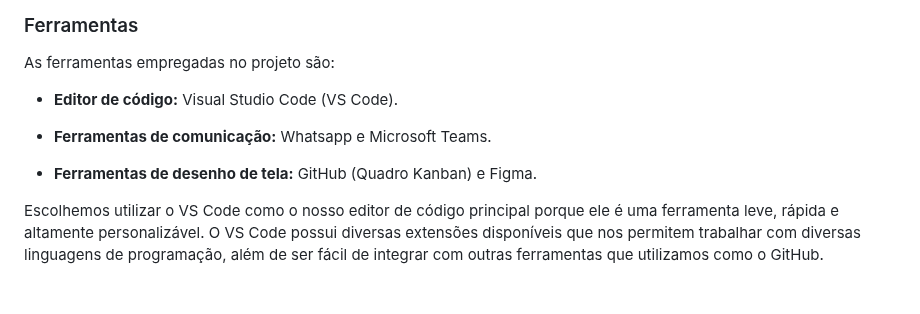
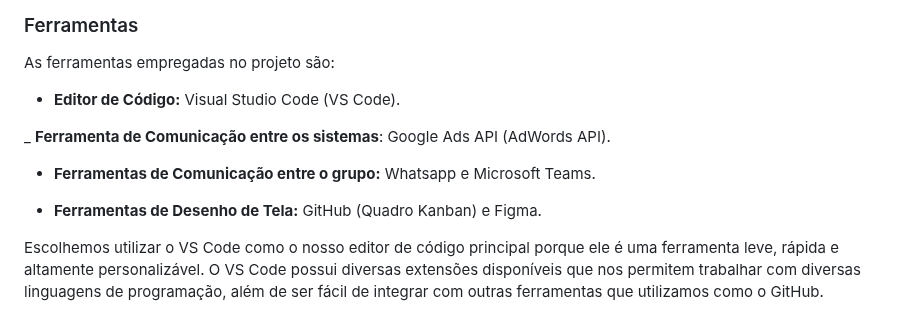
Before and after one commit to ICEI-PUC-Minas-PMV-ADS/pmv-ads-2023-1-e1-proj-web-t06-musica, a Markdown page: docs/03-Metodologia.md, the part around the change. GitHub-like rendering; blank space fills up the shorter version.

```diff
--- a/docs/03-Metodologia.md
+++ b/docs/03-Metodologia.md
@@ -227,11 +227,13 @@ https://www.figma.com/file/zESLBkNM5DMQ1fd753x8Aa/trabalho?node-id=0-1
 
 As ferramentas empregadas no projeto são:
 
-- **Editor de código:** Visual Studio Code (VS Code).
+- **Editor de Código:** Visual Studio Code (VS Code).
 
-- **Ferramentas de comunicação:** Whatsapp e Microsoft Teams.
+_ **Ferramenta de Comunicação entre os sistemas**: Google Ads API (AdWords API).
 
-- **Ferramentas de desenho de tela:** GitHub (Quadro Kanban) e Figma.
+- **Ferramentas de Comunicação entre o grupo:** Whatsapp e Microsoft Teams.
+
+- **Ferramentas de Desenho de Tela:** GitHub (Quadro Kanban) e Figma.
 
 Escolhemos utilizar o VS Code como o nosso editor de código principal porque ele é uma ferramenta leve, rápida e altamente personalizável. O VS Code possui diversas extensões disponíveis que nos permitem trabalhar com diversas linguagens de programação, além de ser fácil de integrar com outras ferramentas que utilizamos como o GitHub.
 
```
